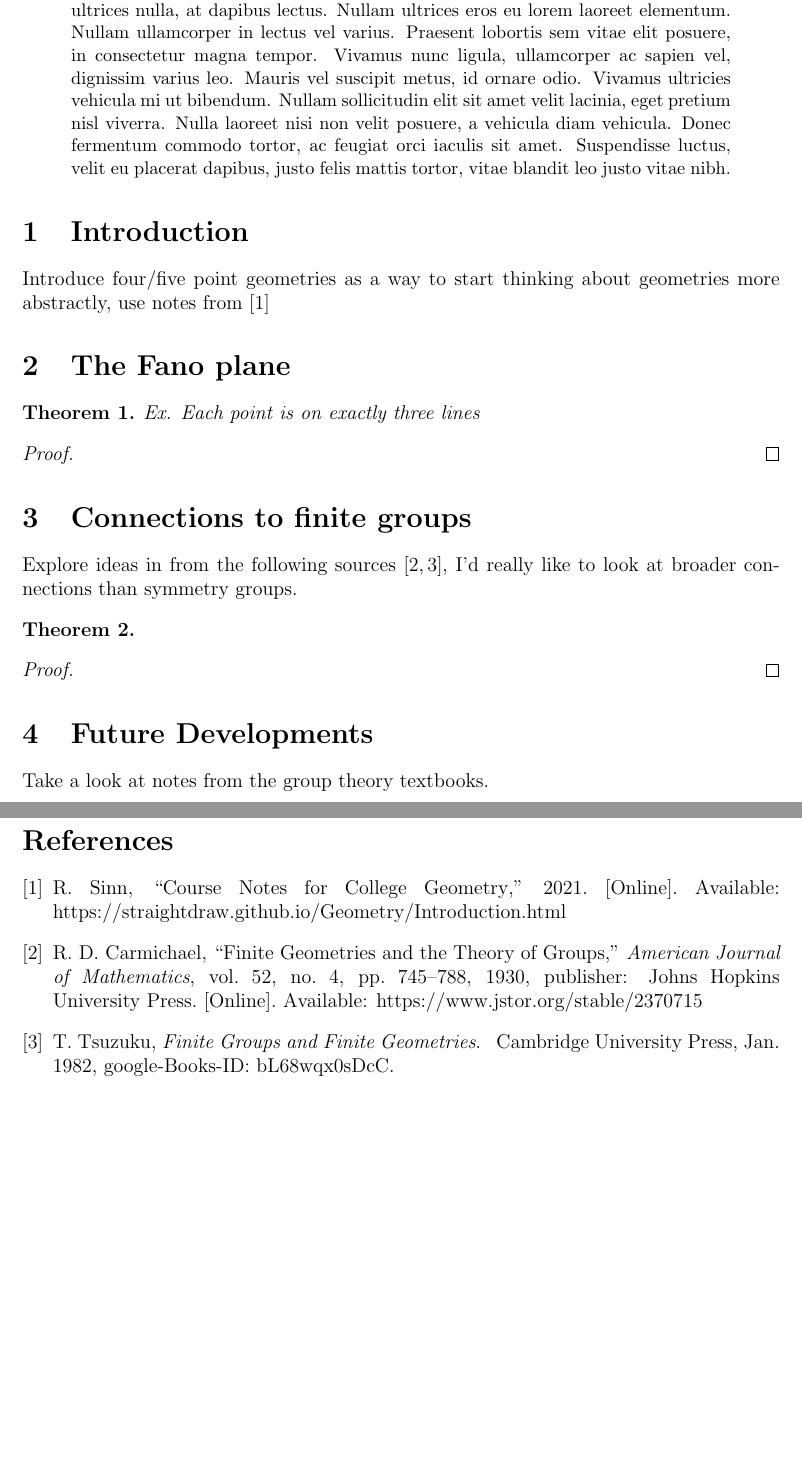
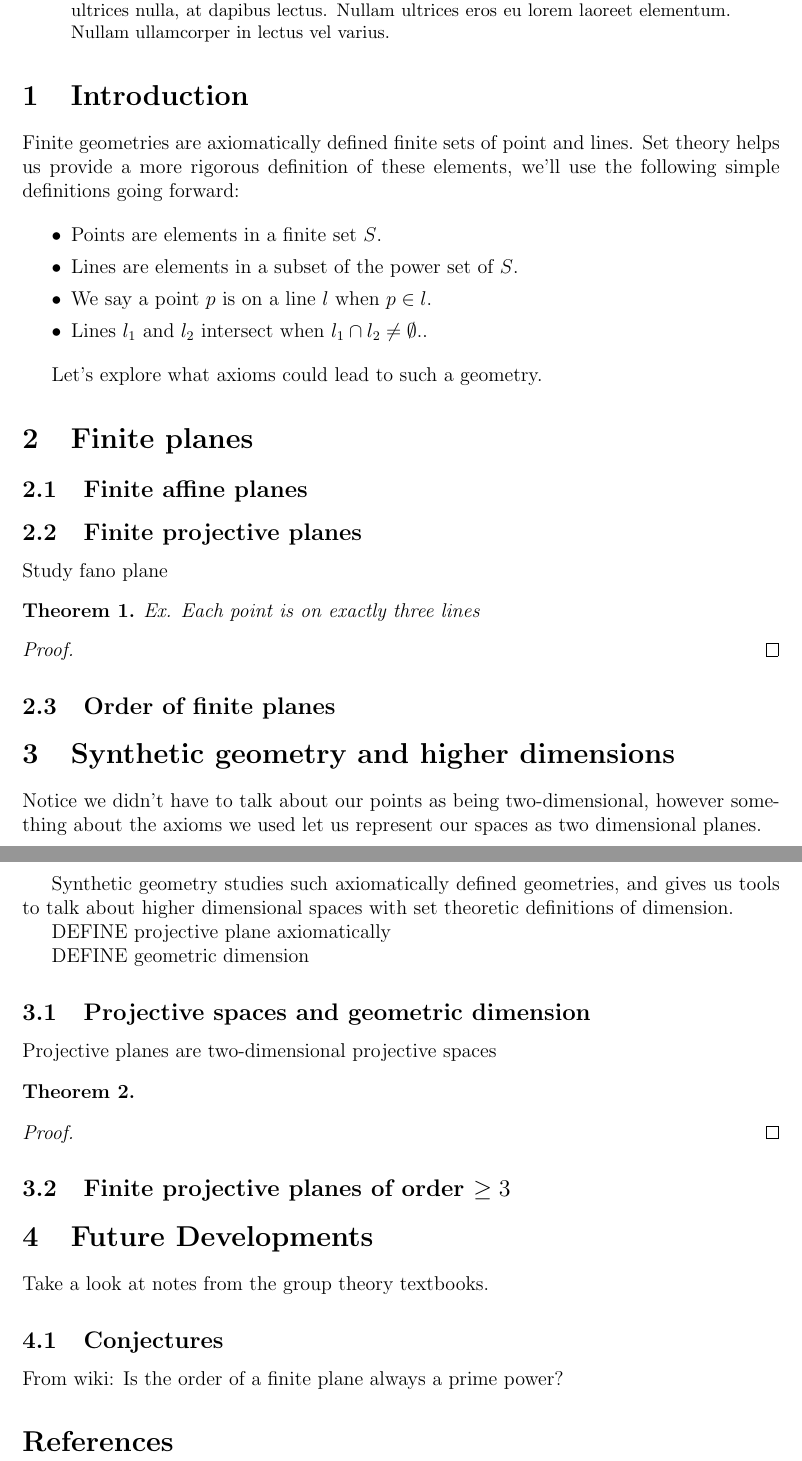
Before and after one commit to 0ffz/d02-project, a LaTeX paper (paper/main.tex): two parts of pages 1 and 2 of 2, joined at a grey line, cut so that both start at the same text, the shorter picture padded with empty space. Compiled offline with pdfLaTeX.

Commit message:
chore: Work on getting outline for paper

```diff
--- a/paper/main.tex
+++ b/paper/main.tex
@@ -13,7 +13,7 @@
 
 % Title Section
 \title{MATD02 - Exploration of Finite Geometry }
-\author{Your Name}
+\author{Danielle Voznyy}
 \date{}
 
 \begin{document}
@@ -30,22 +30,31 @@
         Nullam vitae ultrices nulla, at dapibus lectus.
         Nullam ultrices eros eu lorem laoreet elementum.
         Nullam ullamcorper in lectus vel varius.
-        Praesent lobortis sem vitae elit posuere, in consectetur magna tempor.
-        Vivamus nunc ligula, ullamcorper ac sapien vel, dignissim varius leo.
-        Mauris vel suscipit metus, id ornare odio.
-        Vivamus ultricies vehicula mi ut bibendum.
-        Nullam sollicitudin elit sit amet velit lacinia, eget pretium nisl viverra.
-        Nulla laoreet nisi non velit posuere, a vehicula diam vehicula.
-        Donec fermentum commodo tortor, ac feugiat orci iaculis sit amet.
-        Suspendisse luctus, velit eu placerat dapibus, justo felis mattis tortor, vitae blandit leo justo vitae nibh.
     \end{abstract}
-
 
     \section{Introduction}
 
-    Introduce four/five point geometries as a way to start thinking about geometries more abstractly, use notes from\cite{sinn_course_2021}
+    Finite geometries are axiomatically defined finite sets of point and lines.
+    Set theory helps us provide a more rigorous definition of these elements,
+    we'll use the following simple definitions going forward:
 
-    \section{The Fano plane}
+    \begin{itemize}
+        \setlength\itemsep{0em}
+        \item Points are elements in a finite set \( S \).
+        \item Lines are elements in a subset of the power set of \( S \).
+        \item We say a point \( p \) is on a line \( l \) when \( p \in l \).
+        \item Lines \( l_1 \) and \( l_2 \) intersect when \( l_1 \cap l_2 \neq \emptyset \)..
+    \end{itemize}
+
+    Let's explore what axioms could lead to such a geometry.
+
+    \section{Finite planes}
+
+    \subsection{Finite affine planes}
+
+    \subsection{Finite projective planes}
+
+    Study fano plane
 
     \begin{theorem}
         Ex. Each point is on exactly three lines
@@ -55,9 +64,24 @@
 
     \end{proof}
 
-    \section{Connections to finite groups}
-    Explore ideas in from the following sources\cite{carmichael_finite_1930,tsuzuku_finite_1982},
-    I'd really like to look at broader connections than symmetry groups.
+
+    \subsection{Order of finite planes}
+
+    \section{Synthetic geometry and higher dimensions}
+
+    Notice we didn't have to talk about our points as being two-dimensional,
+    however something about the axioms we used let us represent our spaces as two dimensional planes.
+
+    Synthetic geometry studies such axiomatically defined geometries, and gives us tools to talk about
+    higher dimensional spaces with set theoretic definitions of dimension.
+
+    DEFINE projective plane axiomatically
+
+    DEFINE geometric dimension
+
+    \subsection{Projective spaces and geometric dimension}
+
+    Projective planes are two-dimensional projective spaces
 
     \begin{theorem}
     \end{theorem}
@@ -65,9 +89,15 @@
     \begin{proof}
     \end{proof}
 
+    \subsection{Finite projective planes of order $\geq 3$ }
+
     \section{Future Developments}
 
     Take a look at notes from the group theory textbooks.
+
+    \subsection{Conjectures}
+
+    From wiki: Is the order of a finite plane always a prime power?
 
     % References
     \bibliography{references}
```
